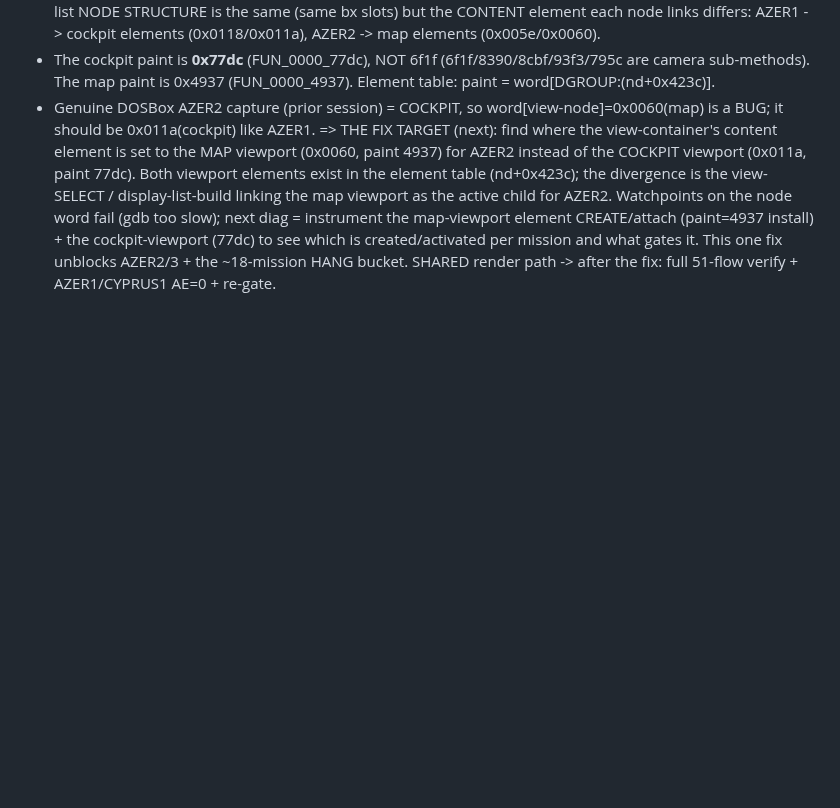
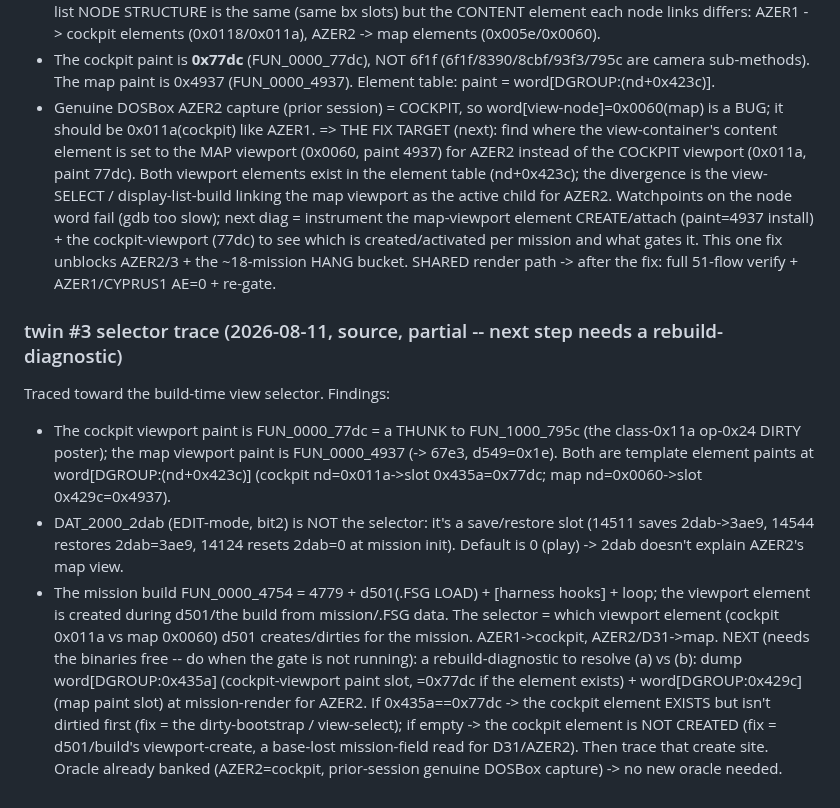
Before and after one commit to Weichwolf/wasm-fist, a Markdown page: docs/coverage_plan.md, the part around the change. Drawn GitHub-style; blank space fills up the shorter version.

Commit message:
docs(coverage): twin #3 selector trace (partial) -- 2dab(edit) is a save/restore slot NOT the selector; cockpit paint 77dc=thunk->795c(class-0x11a poster); the real selector = d501/build's viewport-element create (cockpit 0x011a vs map 0x0060) per mission; next = rebuild-diag dumping the 0x435a paint slot to resolve cockpit-absent vs present-undirtied (needs binaries free)

```diff
--- a/docs/coverage_plan.md
+++ b/docs/coverage_plan.md
@@ -755,3 +755,21 @@ Ran the FIST_209E 209e-dispatch log on AZER1(default)/AZER2/SYRIA2.  RESULTS (de
    instrument the map-viewport element CREATE/attach (paint=4937 install) + the cockpit-viewport (77dc) to see
    which is created/activated per mission and what gates it.  This one fix unblocks AZER2/3 + the ~18-mission
    HANG bucket.  SHARED render path -> after the fix: full 51-flow verify + AZER1/CYPRUS1 AE=0 + re-gate.
+
+### twin #3 selector trace (2026-08-11, source, partial -- next step needs a rebuild-diagnostic)
+Traced toward the build-time view selector.  Findings:
+- The cockpit viewport paint is FUN_0000_77dc = a THUNK to FUN_1000_795c (the class-0x11a op-0x24 DIRTY
+  poster); the map viewport paint is FUN_0000_4937 (-> 67e3, d549=0x1e).  Both are template element paints
+  at word[DGROUP:(nd+0x423c)] (cockpit nd=0x011a->slot 0x435a=0x77dc; map nd=0x0060->slot 0x429c=0x4937).
+- DAT_2000_2dab (EDIT-mode, bit2) is NOT the selector: it's a save/restore slot (14511 saves 2dab->3ae9,
+  14544 restores 2dab=3ae9, 14124 resets 2dab=0 at mission init).  Default is 0 (play) -> 2dab doesn't
+  explain AZER2's map view.
+- The mission build FUN_0000_4754 = 4779 + d501(.FSG LOAD) + [harness hooks] + loop; the viewport element
+  is created during d501/the build from mission/.FSG data.  The selector = which viewport element (cockpit
+  0x011a vs map 0x0060) d501 creates/dirties for the mission.  AZER1->cockpit, AZER2/D31->map.
+NEXT (needs the binaries free -- do when the gate is not running): a rebuild-diagnostic to resolve (a) vs (b):
+dump word[DGROUP:0x435a] (cockpit-viewport paint slot, =0x77dc if the element exists) + word[DGROUP:0x429c]
+(map paint slot) at mission-render for AZER2.  If 0x435a==0x77dc -> the cockpit element EXISTS but isn't
+dirtied first (fix = the dirty-bootstrap / view-select); if empty -> the cockpit element is NOT CREATED (fix =
+d501/build's viewport-create, a base-lost mission-field read for D31/AZER2).  Then trace that create site.
+Oracle already banked (AZER2=cockpit, prior-session genuine DOSBox capture) -> no new oracle needed.
```
